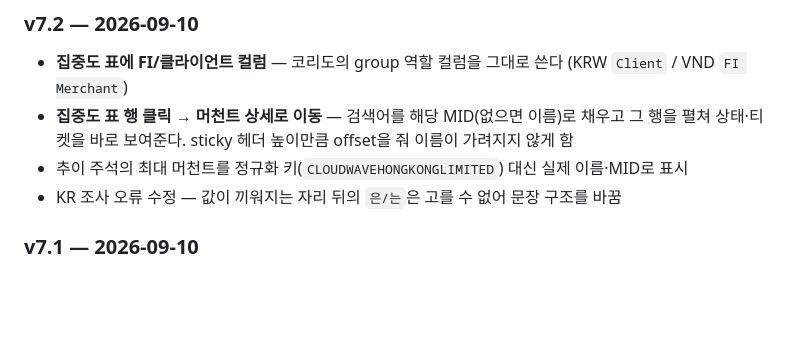
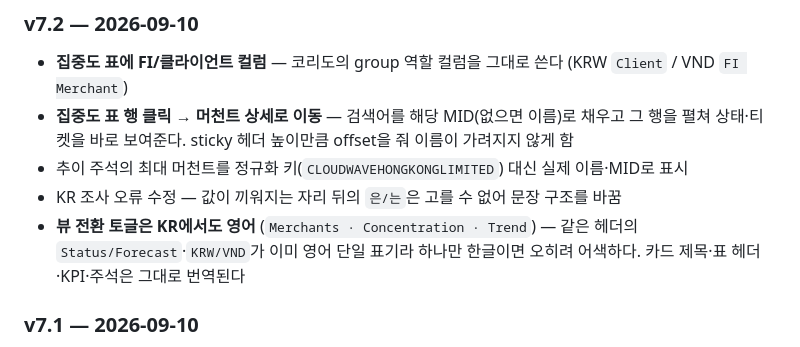
Before and after one commit to SentbeJack/smos, a Markdown page: SPEC.md, the part around the change. Rendered like a GitHub page; blank space fills up the shorter version.

Commit message:
Record the English-toggle decision in SPEC
The commit that made the change did not carry the changelog entry.

```diff
--- a/SPEC.md
+++ b/SPEC.md
@@ -158,6 +158,9 @@ Sales 폰/PC
   상태·티켓을 바로 보여준다. sticky 헤더 높이만큼 offset을 줘 이름이 가려지지 않게 함
 - 추이 주석의 최대 머천트를 정규화 키(`CLOUDWAVEHONGKONGLIMITED`) 대신 실제 이름·MID로 표시
 - KR 조사 오류 수정 — 값이 끼워지는 자리 뒤의 `은/는`은 고를 수 없어 문장 구조를 바꿈
+- **뷰 전환 토글은 KR에서도 영어** (`Merchants · Concentration · Trend`) — 같은 헤더의
+  `Status/Forecast`·`KRW/VND`가 이미 영어 단일 표기라 하나만 한글이면 오히려 어색하다.
+  카드 제목·표 헤더·KPI·주석은 그대로 번역된다
 
 ### v7.1 — 2026-09-10
 - **입금 분석 뷰 2종** — Status 화면에 `머천트 · 집중도 · 추이` 토글 추가
```
